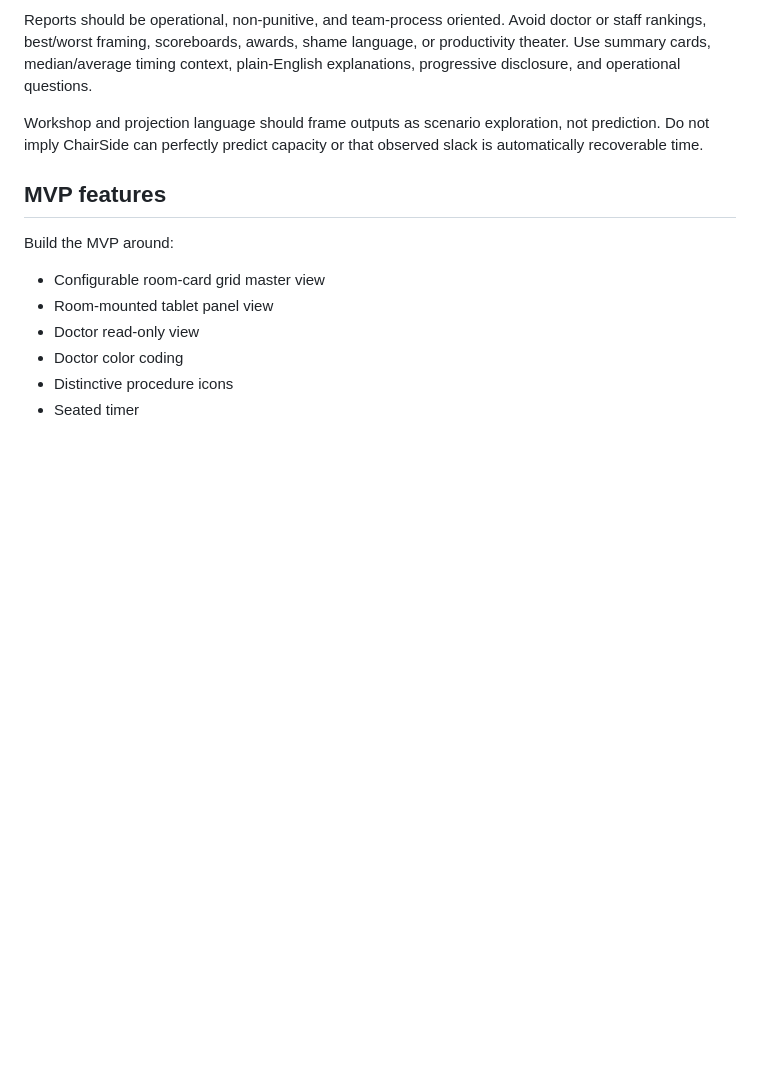
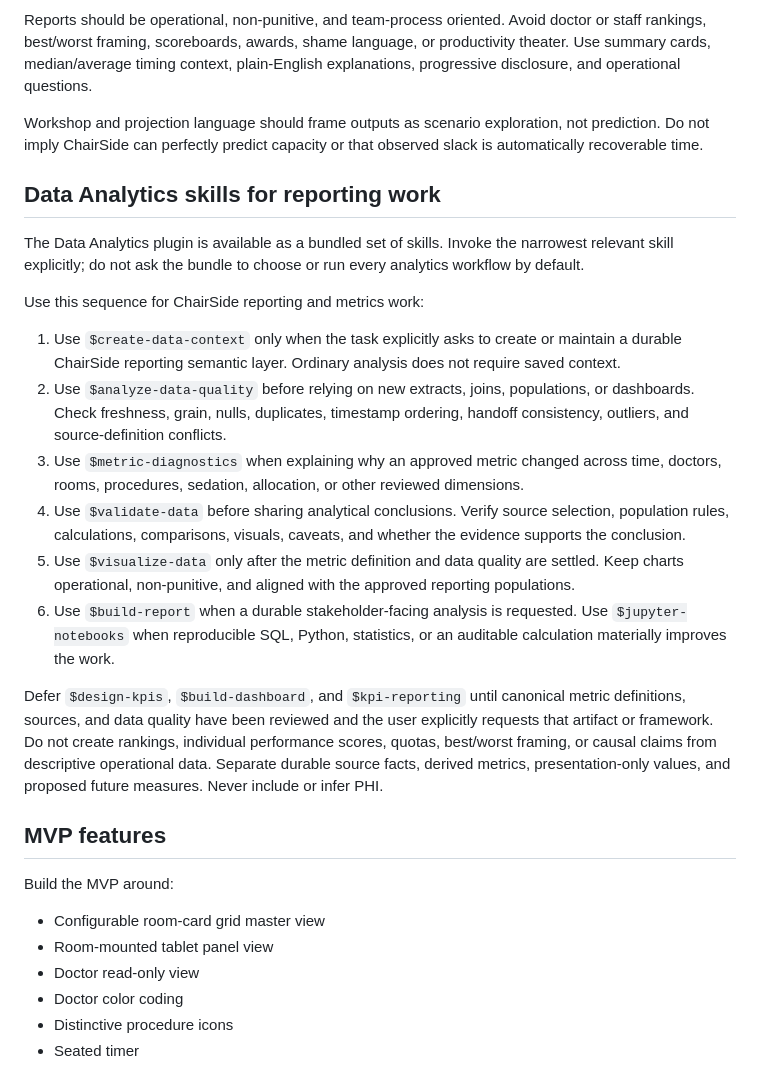
Before and after one commit to binary0rb/ChairSide, a Markdown page: AGENTS.md, the part around the change. Drawn GitHub-style; blank space fills up the shorter version.

Commit message:
Document ChairSide data analytics skill workflow

```diff
--- a/AGENTS.md
+++ b/AGENTS.md
@@ -270,6 +270,21 @@ Reports should be operational, non-punitive, and team-process oriented. Avoid do
 
 Workshop and projection language should frame outputs as scenario exploration, not prediction. Do not imply ChairSide can perfectly predict capacity or that observed slack is automatically recoverable time.
 
+## Data Analytics skills for reporting work
+
+The Data Analytics plugin is available as a bundled set of skills. Invoke the narrowest relevant skill explicitly; do not ask the bundle to choose or run every analytics workflow by default.
+
+Use this sequence for ChairSide reporting and metrics work:
+
+1. Use `$create-data-context` only when the task explicitly asks to create or maintain a durable ChairSide reporting semantic layer. Ordinary analysis does not require saved context.
+2. Use `$analyze-data-quality` before relying on new extracts, joins, populations, or dashboards. Check freshness, grain, nulls, duplicates, timestamp ordering, handoff consistency, outliers, and source-definition conflicts.
+3. Use `$metric-diagnostics` when explaining why an approved metric changed across time, doctors, rooms, procedures, sedation, allocation, or other reviewed dimensions.
+4. Use `$validate-data` before sharing analytical conclusions. Verify source selection, population rules, calculations, comparisons, visuals, caveats, and whether the evidence supports the conclusion.
+5. Use `$visualize-data` only after the metric definition and data quality are settled. Keep charts operational, non-punitive, and aligned with the approved reporting populations.
+6. Use `$build-report` when a durable stakeholder-facing analysis is requested. Use `$jupyter-notebooks` when reproducible SQL, Python, statistics, or an auditable calculation materially improves the work.
+
+Defer `$design-kpis`, `$build-dashboard`, and `$kpi-reporting` until canonical metric definitions, sources, and data quality have been reviewed and the user explicitly requests that artifact or framework. Do not create rankings, individual performance scores, quotas, best/worst framing, or causal claims from descriptive operational data. Separate durable source facts, derived metrics, presentation-only values, and proposed future measures. Never include or infer PHI.
+
 ## MVP features
 
 Build the MVP around:
```
